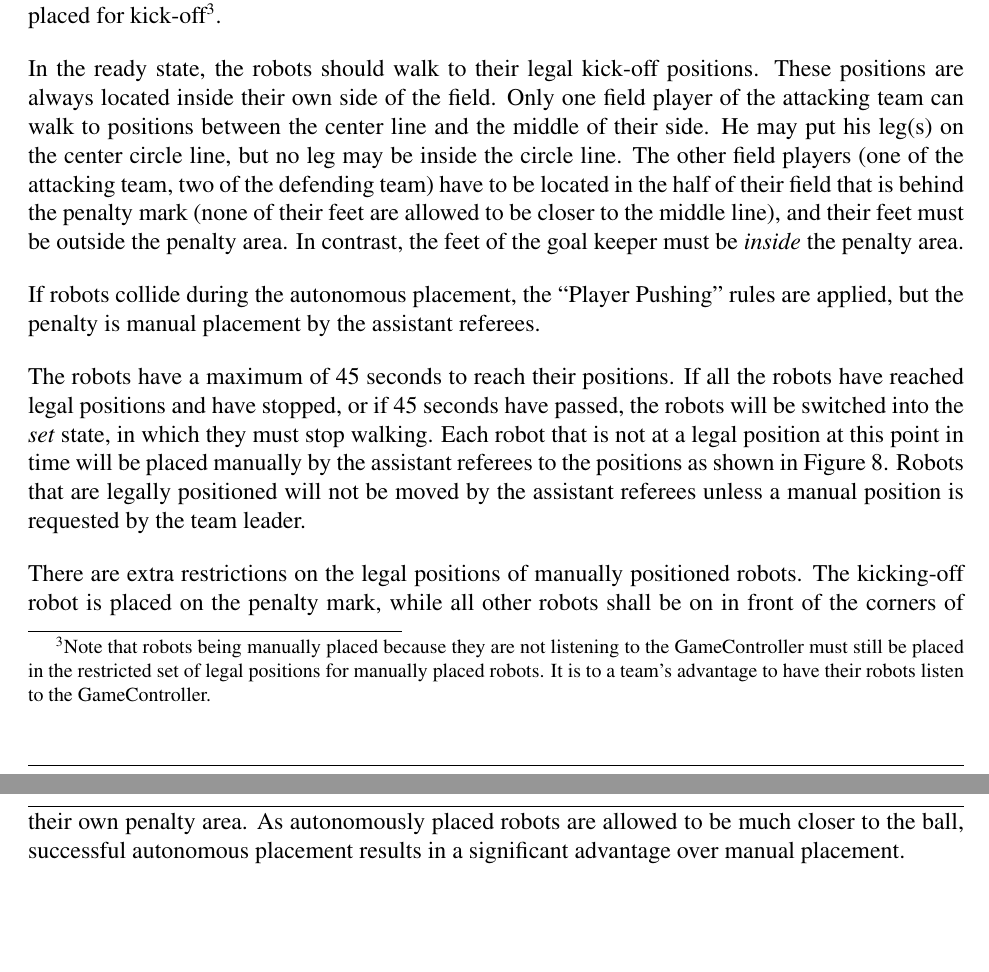
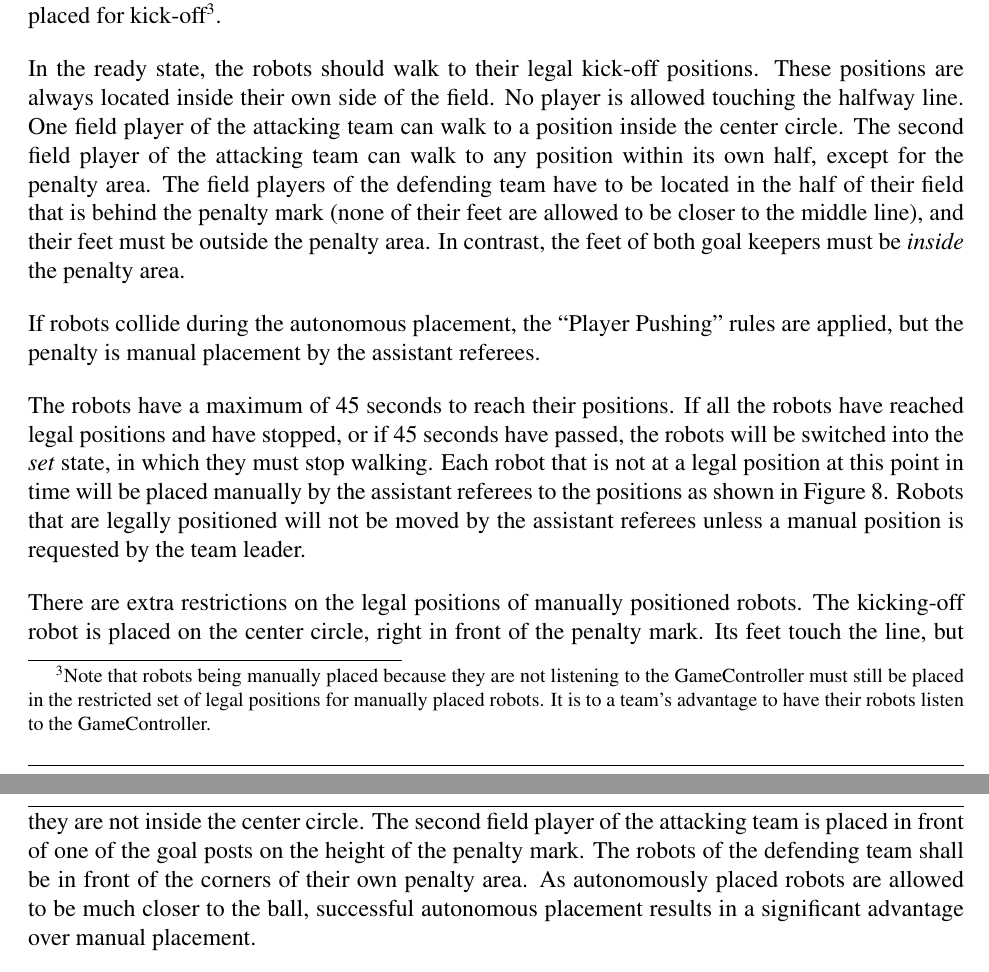
Before and after one commit to RoboCup-SPL/Rules, a LaTeX document (SPL-Rules.tex): two parts of pages 10 and 11 of 27 before the commit and two parts of pages 10 and 11 of 28 after it, joined at a grey line, cut so that both start at the same text, the shorter picture padded with empty space. Compiled offline with pdfLaTeX.

Commit message:
Changed kick-off positions

```diff
--- a/SPL-Rules.tex
+++ b/SPL-Rules.tex
@@ -292,7 +292,7 @@ See Section~\ref{sec:penalty_procedure}.
 
 For kick-off, the robots listening to the wireless GameController run through three states: \emph{ready}, \emph{set}, and \emph{playing}. Robots not listening to the GameController are simply penalized and manually placed for kick-off\footnote{Note that robots being manually placed because they are not listening to the GameController must still be placed in the restricted set of legal positions for manually placed robots. It is to a team's advantage to have their robots listen to the GameController.}.
 
-In the ready state, the robots should walk to their legal kick-off positions. These positions are always located inside their own side of the field. Only one field player of the attacking team can walk to positions between the center line and the middle of their side. He may put his leg(s) on the center circle line, but no leg may be inside the circle line. The other field players (one of the attacking team, two of the defending team) have to be located in the half of their field that is behind the penalty mark (none of their feet are allowed to be closer to the middle line), and their feet must be outside the penalty area. In contrast, the feet of the goal keeper must be \emph{inside} the penalty area.
+In the ready state, the robots should walk to their legal kick-off positions. These positions are always located inside their own side of the field. No player is allowed touching the halfway line. One field player of the attacking team can walk to a position inside the center circle. The second field player of the attacking team can walk to any position within its own half, except for the penalty area. The field players of the defending team have to be located in the half of their field that is behind the penalty mark (none of their feet are allowed to be closer to the middle line), and their feet must be outside the penalty area. In contrast, the feet of both goal keepers must be \emph{inside} the penalty area.
 
 If robots collide during the autonomous placement, the ``Player Pushing'' rules are applied, but the penalty is manual placement by the assistant referees.
 
@@ -304,7 +304,7 @@ The robots have a maximum of \KickOffAutoTime to reach their positions. If all t
 \label{fig:ko}
 \end{figure}
 
-There are extra restrictions on the legal positions of manually positioned robots. The kicking-off robot is placed on the penalty mark, while all other robots shall be on in front of the corners of their own penalty area. As autonomously placed robots are allowed to be much closer to the ball, successful autonomous placement results in a significant advantage over manual placement.
+There are extra restrictions on the legal positions of manually positioned robots. The kicking-off robot is placed on the center circle, right in front of the penalty mark. Its feet touch the line, but they are not inside the center circle. The second field player of the attacking team is placed in front of one of the goal posts on the height of the penalty mark. The robots of the defending team shall be in front of the corners of their own penalty area. As autonomously placed robots are allowed to be much closer to the ball, successful autonomous placement results in a significant advantage over manual placement.
 
 Just before the \emph{set} state is called, the ball is placed on the center point of the center circle by one of the referees. If it is moved by one of the robots before set is called it is replaced by one of the referees.
 
```
